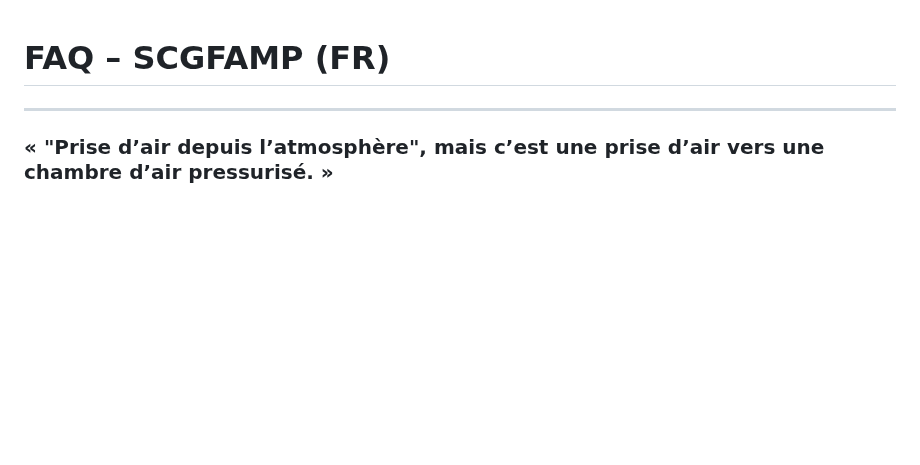
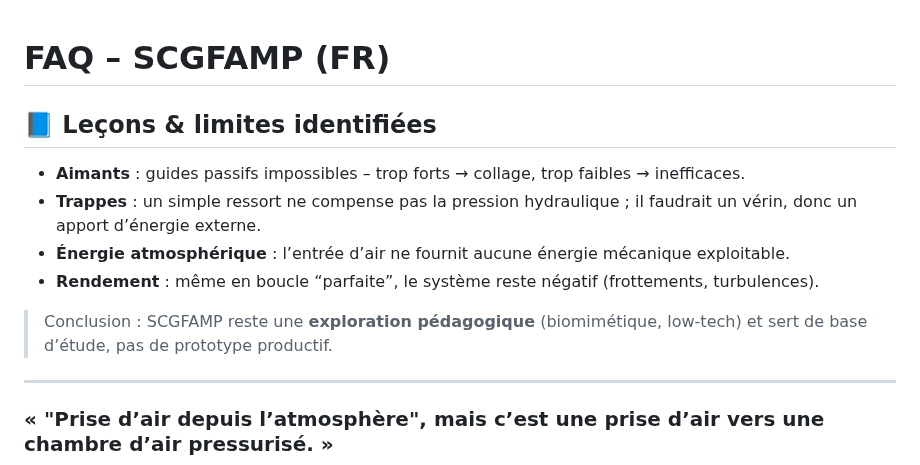
Before and after one commit to f-buisson/SCGFAMP-ARCHIVED, a Markdown page: FAQ_FR.md, the part around the change. Drawn GitHub-style; blank space fills up the shorter version.

```diff
--- a/FAQ_FR.md
+++ b/FAQ_FR.md
@@ -1,4 +1,11 @@
 # FAQ – SCGFAMP (FR)
+
+## 📘 Leçons & limites identifiées
+- **Aimants** : guides passifs impossibles – trop forts → collage, trop faibles → inefficaces.
+- **Trappes** : un simple ressort ne compense pas la pression hydraulique ; il faudrait un vérin, donc un apport d’énergie externe.
+- **Énergie atmosphérique** : l’entrée d’air ne fournit aucune énergie mécanique exploitable.
+- **Rendement** : même en boucle “parfaite”, le système reste négatif (frottements, turbulences).
+> Conclusion : SCGFAMP reste une **exploration pédagogique** (biomimétique, low-tech) et sert de base d’étude, pas de prototype productif.
 
 ---
 
```
